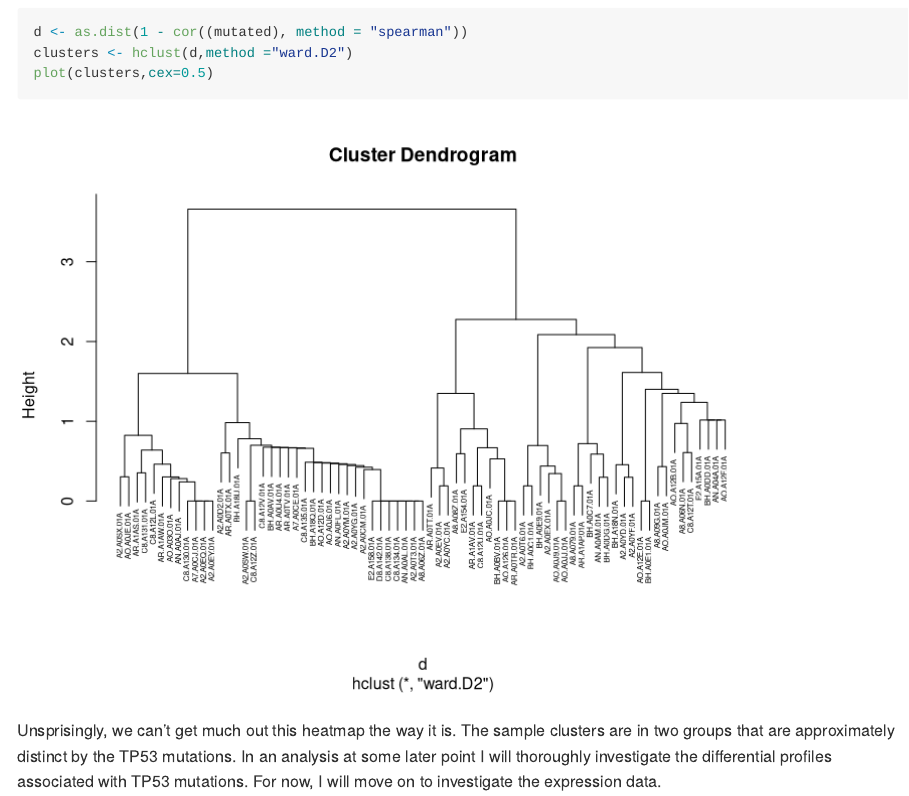
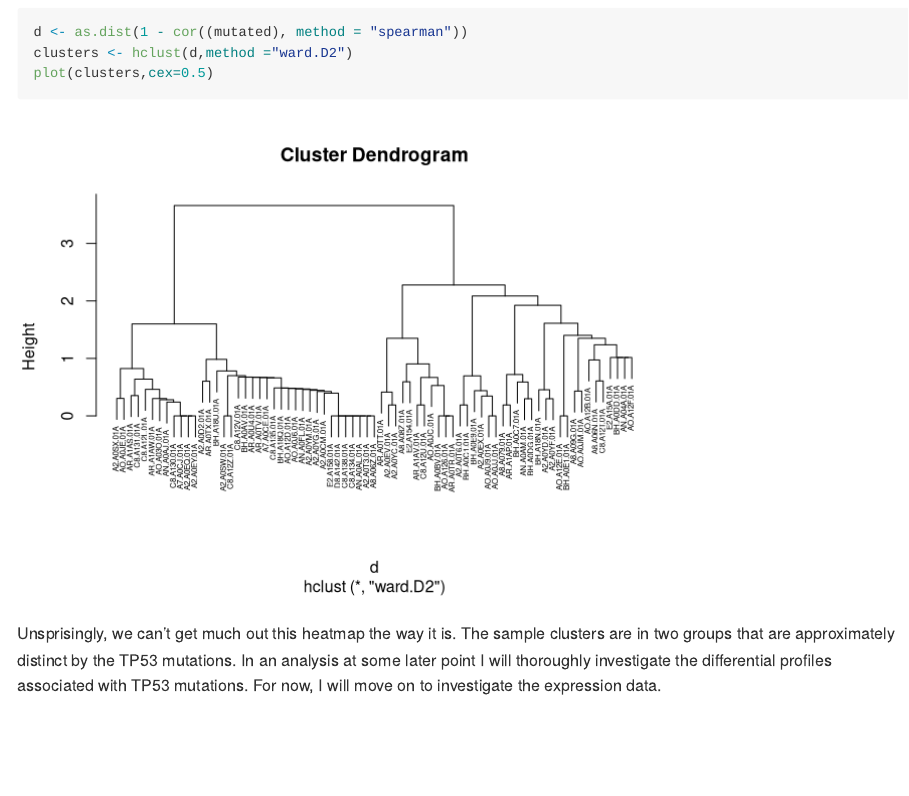
Before and after one commit to pouryany/HuangLabAssessment, an R Markdown document (readme.Rmd): the page in a window 1100 px wide, from 5760 px down. Rendered offline with R 4.5, knitr and Pandoc, with nearby package versions; both versions are drawn in the output format of the newer one; some code elsewhere in the file could not run offline.

Commit message:
Final-Report

````diff
--- a/readme.Rmd
+++ b/readme.Rmd
@@ -3,14 +3,12 @@ title: "Huang Lab Assessment Project"
 author: "Pourya Naderi Yeganeh"
 date: "2/1/2019"
 output:
-    pdf_document:
-        toc: true
     github_document:
         toc: true
 ---
 
 ```{r setup, include=FALSE}
-knitr::opts_chunk$set(echo = TRUE,fig.width=8, fig.height=6)
+knitr::opts_chunk$set(echo = TRUE)
 ```
 
 # Project organization
````
Also changed, not shown: images/protpowerlaw.pdf, images/protwgcnaDendo.pdf, images/protwgcnaDendoCluster.pdf, readme.md, readme.Rmd (1 more changed lines), 32 other files.
